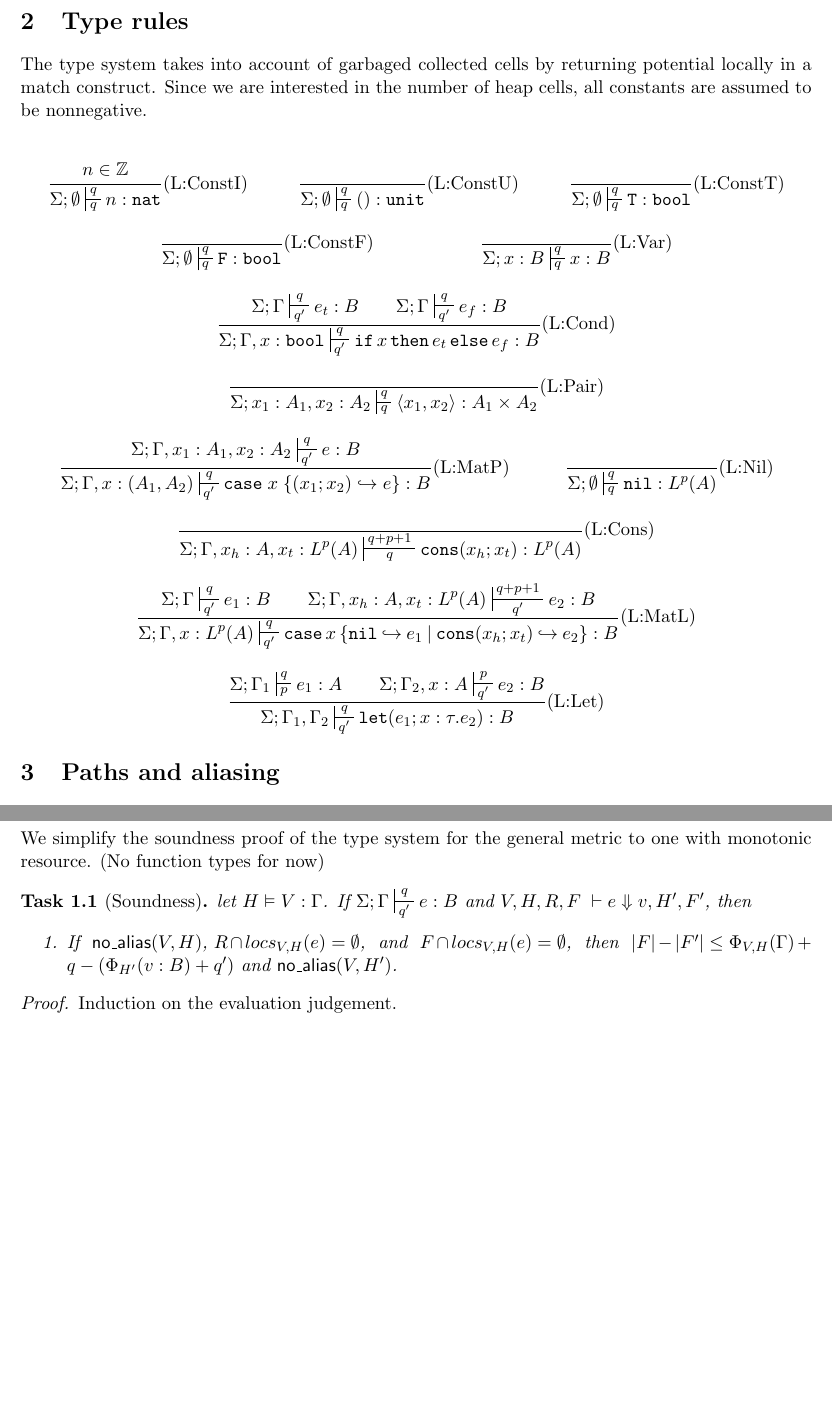
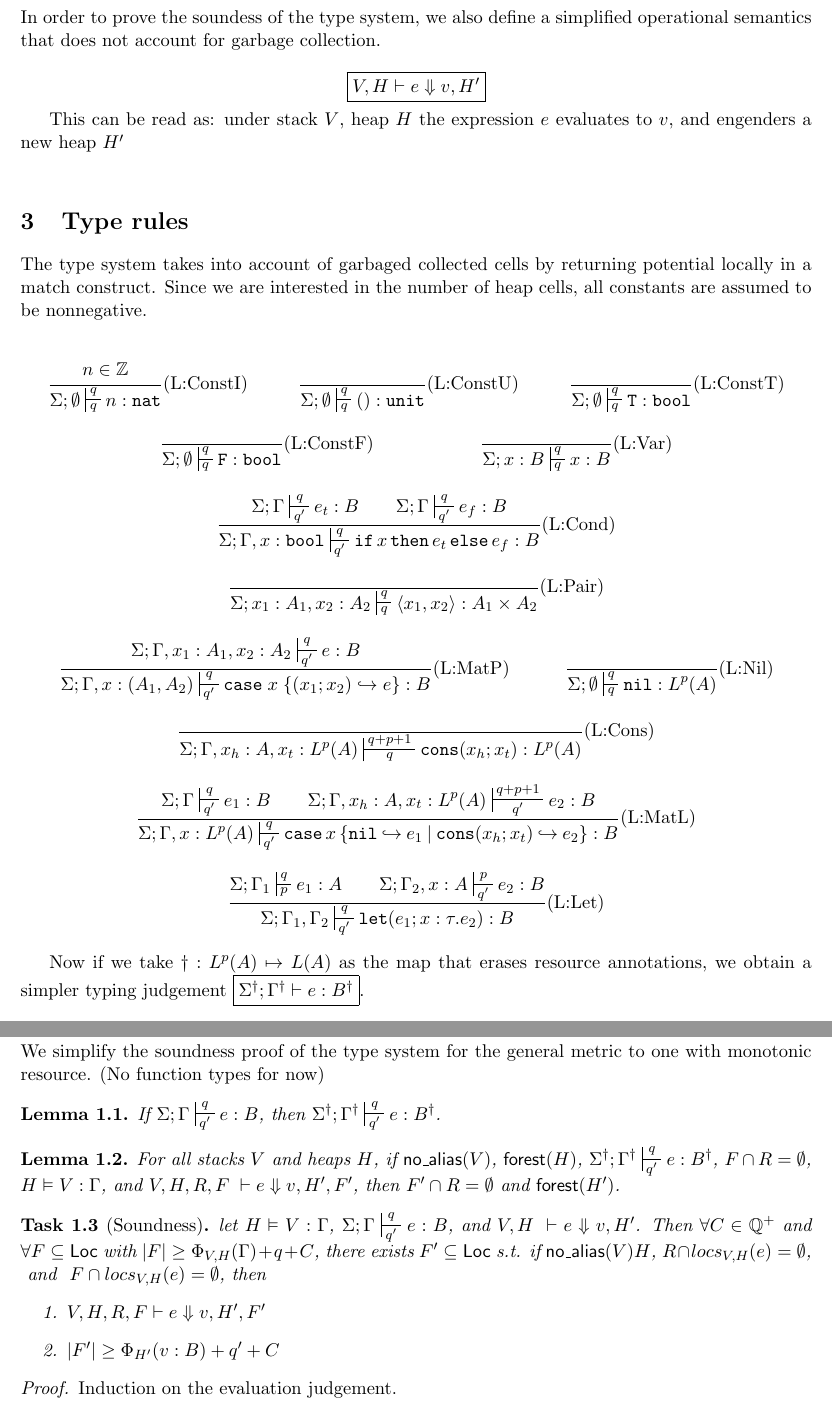
Before and after one commit to kaonn/0, a LaTeX document (tex/rules4.tex): two parts of pages 5 and 6 of 11 before the commit and two parts of pages 5 and 7 of 12 after it, joined at a grey line, cut at the place of the change, the shorter picture padded with empty space. The pictures show the PDF file tex/rules4.pdf that the author committed with the source.

Commit message:
updated soundness

```diff
--- a/tex/rules4.tex
+++ b/tex/rules4.tex
@@ -292,6 +293,15 @@ Below defines the size of reachable values and space for roots:
   V,H,R,F \; \vdash \irl{let}(e_1; x : \tau.e_2) \Downarrow v_2,H_2,F_2
 }
 \end{mathpar}
+\section{Operation semantics}
+In order to prove the soundess of the type system, we also define a simplified operational semantics that does not account for garbage collection.
+
+\[
+\fbox{$V,H \vdash e \Downarrow v, H'$}
+\]
+
+This can be read as: under stack $V$, heap $H$ the expression $e$ evaluates to $v$, and engenders a new heap $H'$\\
+
 \section{Type rules}
 
 The type system takes into account of garbaged collected cells by returning potential locally in a match construct. Since we are interested in the number of heap cells, all constants are assumed to be nonnegative.
@@ -366,6 +376,9 @@ The type system takes into account of garbaged collected cells by returning pote
 }(\text{L:Let})
 \end{mathpar}
 
+Now if we take $\dagger :  L^p(A) \mapsto L(A)$ as the map that erases resource annotations,
+ we obtain a simpler typing judgement $\fbox{\Sigma^{\dagger}; \Gamma^{\dagger} \vdash e : B^{\dagger}}$.
+
 \section{Paths and aliasing}
 
 In order prove soundness of the type system, we need some auxiliary judgements to defining properties of a heap. Below we define $root : Val \to \{\{Loc\}\}$ that maps stack values its the root \emph{multiset}, the multiset of locations that's already on the stack.
@@ -431,4 +444 @@ Next, we define the predicates $\ms{linear}_H$ and $\ms{no\_alias}$:
 \begin{description}
-\item [$\ms{linear}_H(R_1,R_2)$: ]\\
-$\forall l \in H$, $\forall l_1 \in R_1, l_2 \in R_2$, let $H \vDash p : l_1 \leadsto l$ and $H \vDash q : l_2 \leadsto l$, then $l_1 = l_2$ and $H \vDash p \equiv q : l_1 \leadsto l$.
-\item[$\na{V}{H}$: ] \\
@@ -444,13 +457,18 @@ $\forall l \in H$, $\forall x,y \in \overline V$, x \ne y. Let $r_x = root(\over
 We simplify the soundness proof of the type system for the general metric to one with monotonic resource.
 (No function types for now)
 
+\begin{lemma}
+\label{a} If $\Sigma; \Gamma \sststile{q'}{q} e : B$, then $\Sigma^{\dagger}; \Gamma^{\dagger} \sststile{q'}{q} e : B^{\dagger}$.
+\end{lemma}
+\begin{lemma}
+For all stacks $V$ and heaps $H$, if $\na{V}$, $\ms{forest}(H)$, $\Sigma^{\dagger}; \Gamma^{\dagger} \sststile{q'}{q} e : B^{\dagger}$, $F \cap R = \emptyset$, $H \vDash V : \Gamma$, and $V,H,R,F \; \vdash e \Downarrow v, H', F'$, then $F' \cap R = \emptyset$ and $\ms{forest}(H')$.
+\end{lemma}
 \begin{theorem}[Soundness]
-\label{a} let $H \vDash V : \Gamma$. If $\Sigma; \Gamma \sststile{q'}{q} e : B$
-and $V,H,R,F \; \vdash e \Downarrow v, H', F'$, then
+\label{a} let $H \vDash V : \Gamma$, $\Sigma; \Gamma \sststile{q'}{q} e : B$,
+and $V,H \; \vdash e \Downarrow v, H'$. Then $\forall C \in \mathbb{Q}^{+}$ and $\forall F \subseteq \ms{Loc}$ with $|F| \ge \Phi_{V,H}(\Gamma) + q + C$, there exists $F' \subseteq \ms{Loc}$ s.t. if $\na{V}{H}$, $R \cap locs_{V,H}(e) = \emptyset$, \text{ and } $F \cap locs_{V,H}(e) = \emptyset$, then
 \begin{enumerate}
-  \item \text{If } $\na{V}{H}$, $R \cap locs_{V,H}(e) = \emptyset$, \text{ and } $F \cap locs_{V,H}(e) = \emptyset$,
-        \text{ then } $|F| - |F'| \le \Phi_{V,H}(\Gamma) +q - (\Phi_{H'}(v:B) + q')$ and $\na{V}{H'}$.
-%   \item \text{If } R \cap locs_{V,H}(e) = \emptyset \text{ then } R \cap locs_{V,H}(
+  \item $V,H,R,F \vdash e \Downarrow v, H', F'$
+  \item $|F'| \ge \Phi_{H'}(v:B) + q' + C$
 \end{enumerate}
 \end{theorem}
 
```
Also changed, not shown: tex/rules4.pdf, tex/rules4.tex (18 more changed lines).
